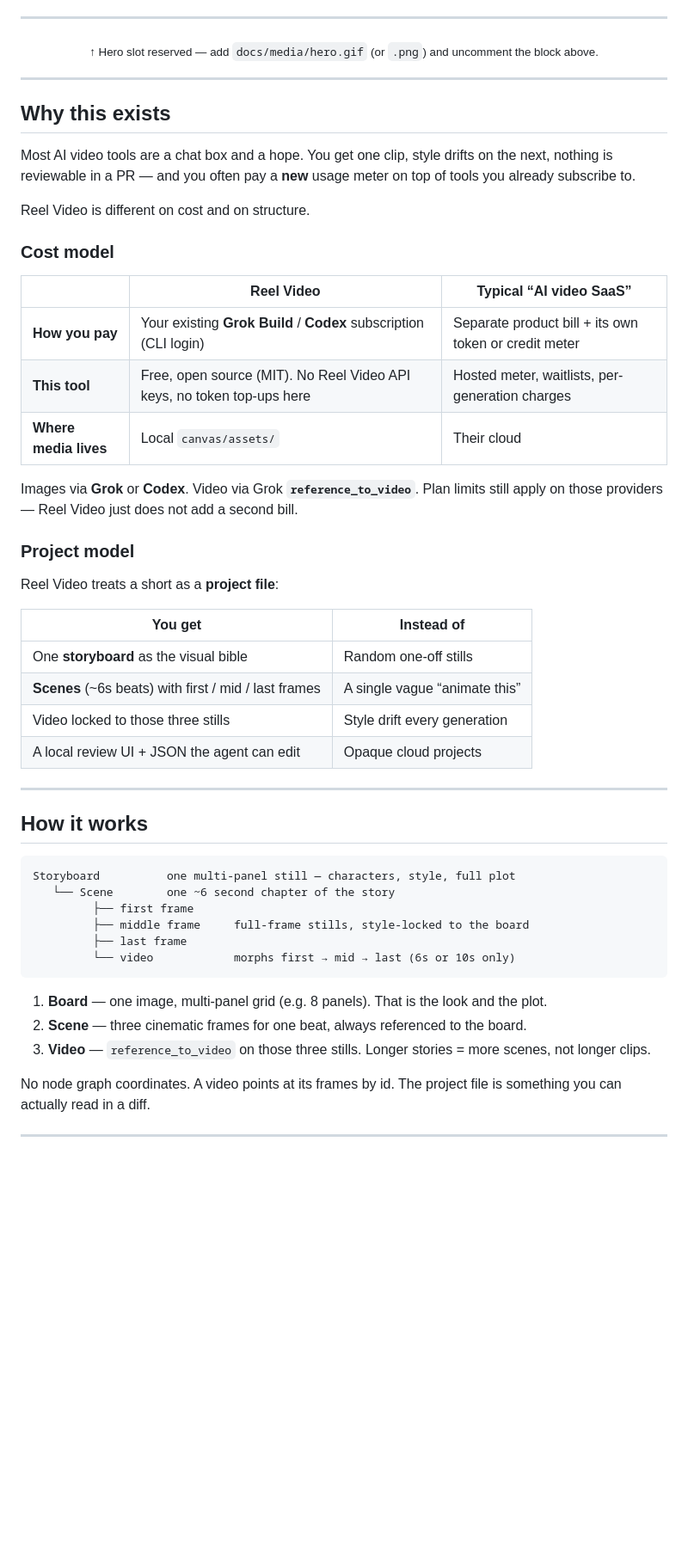
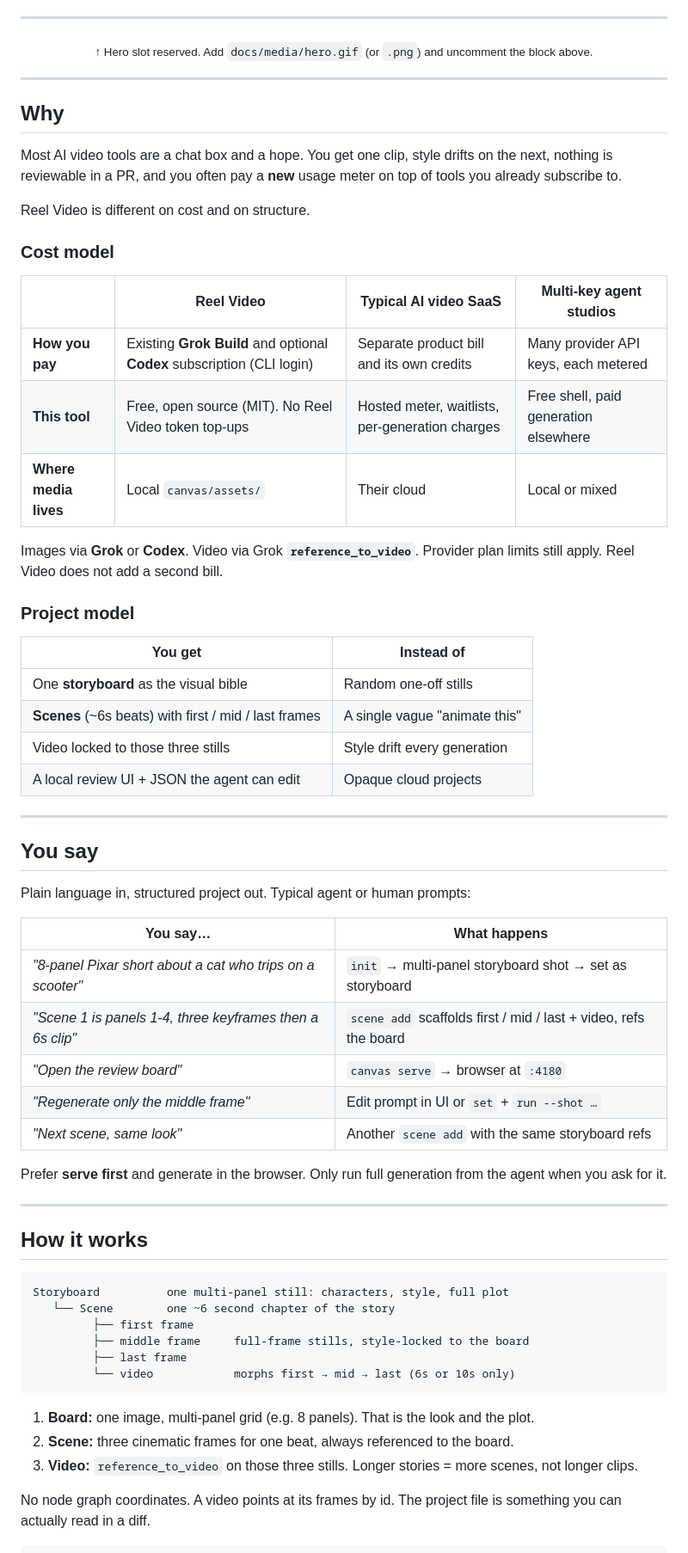
Before and after one commit to WannaBeSolopreneur/reel-video, a Markdown page: README.md, the part around one of its changes. Shown at 86% size. Drawn GitHub-style; blank space fills up the shorter version.

Commit message:
Rewrite README after peer landing patterns
Nomi/Orkas-style structure: wedge headline, cost model, You say table,
pipeline, compare section, agent skill install. No em dashes. Hero slot kept.

````diff
--- a/README.md
+++ b/README.md
@@ -25,17 +32,15 @@ Generation goes through **Grok Build** and (optionally) **Codex** via CLI login
 ---
 
 <!--
-  ╔══════════════════════════════════════════════════════════════════╗
-  ║  HERO EXAMPLE — drop your demo here                              ║
-  ║                                                                  ║
-  ║  Put a short clip, GIF, or board screenshot in docs/media/ and   ║
-  ║  uncomment one of the blocks below.                              ║
-  ║                                                                  ║
-  ║  Suggested files:                                                ║
-  ║    docs/media/hero.gif      — looping board → video              ║
-  ║    docs/media/hero.mp4      — (GitHub won’t autoplay mp4 well)   ║
-  ║    docs/media/hero.png      — UI or storyboard still             ║
-  ╚══════════════════════════════════════════════════════════════════╝
+  HERO EXAMPLE: drop your demo here
+
+  Put a short clip, GIF, or board screenshot in docs/media/ and
+  uncomment one of the blocks below.
+
+  Suggested files:
+    docs/media/hero.gif   looping board → frames → video
+    docs/media/hero.png   UI or storyboard still
+    docs/media/hero.mp4   keep as source; GitHub will not autoplay well
 -->
 
 <!-- Uncomment when ready:
@@ -51,44 +56,58 @@ Generation goes through **Grok Build** and (optionally) **Codex** via CLI login
 -->
 
 <p align="center">
-  <sub>↑ Hero slot reserved — add <code>docs/media/hero.gif</code> (or <code>.png</code>) and uncomment the block above.</sub>
+  <sub>↑ Hero slot reserved. Add <code>docs/media/hero.gif</code> (or <code>.png</code>) and uncomment the block above.</sub>
 </p>
 
 ---
 
-## Why this exists
+## Why
 
-Most AI video tools are a chat box and a hope. You get one clip, style drifts on the next, nothing is reviewable in a PR — and you often pay a **new** usage meter on top of tools you already subscribe to.
+Most AI video tools are a chat box and a hope. You get one clip, style drifts on the next, nothing is reviewable in a PR, and you often pay a **new** usage meter on top of tools you already subscribe to.
 
 Reel Video is different on cost and on structure.
 
 ### Cost model
 
-| | Reel Video | Typical “AI video SaaS” |
-|---|---|---|
-| **How you pay** | Your existing **Grok Build** / **Codex** subscription (CLI login) | Separate product bill + its own token or credit meter |
-| **This tool** | Free, open source (MIT). No Reel Video API keys, no token top-ups here | Hosted meter, waitlists, per-generation charges |
-| **Where media lives** | Local `canvas/assets/` | Their cloud |
+| | Reel Video | Typical AI video SaaS | Multi-key agent studios |
+|---|---|---|---|
+| **How you pay** | Existing **Grok Build** and optional **Codex** subscription (CLI login) | Separate product bill and its own credits | Many provider API keys, each metered |
+| **This tool** | Free, open source (MIT). No Reel Video token top-ups | Hosted meter, waitlists, per-generation charges | Free shell, paid generation elsewhere |
+| **Where media lives** | Local `canvas/assets/` | Their cloud | Local or mixed |
 
-Images via **Grok** or **Codex**. Video via Grok **`reference_to_video`**. Plan limits still apply on those providers — Reel Video just does not add a second bill.
+Images via **Grok** or **Codex**. Video via Grok **`reference_to_video`**. Provider plan limits still apply. Reel Video does not add a second bill.
 
 ### Project model
-
-Reel Video treats a short as a **project file**:
 
 | You get | Instead of |
 |---|---|
 | One **storyboard** as the visual bible | Random one-off stills |
-| **Scenes** (~6s beats) with first / mid / last frames | A single vague “animate this” |
+| **Scenes** (~6s beats) with first / mid / last frames | A single vague "animate this" |
 | Video locked to those three stills | Style drift every generation |
 | A local review UI + JSON the agent can edit | Opaque cloud projects |
+
+---
+
+## You say
+
+Plain language in, structured project out. Typical agent or human prompts:
+
+| You say… | What happens |
+|---|---|
+| *"8-panel Pixar short about a cat who trips on a scooter"* | `init` → multi-panel storyboard shot → set as storyboard |
+| *"Scene 1 is panels 1-4, three keyframes then a 6s clip"* | `scene add` scaffolds first / mid / last + video, refs the board |
+| *"Open the review board"* | `canvas serve` → browser at `:4180` |
+| *"Regenerate only the middle frame"* | Edit prompt in UI or `set` + `run --shot …` |
+| *"Next scene, same look"* | Another `scene add` with the same storyboard refs |
+
+Prefer **serve first** and generate in the browser. Only run full generation from the agent when you ask for it.
 
 ---
 
 ## How it works
 
 ```
-Storyboard          one multi-panel still — characters, style, full plot
+Storyboard          one multi-panel still: characters, style, full plot
    └── Scene        one ~6 second chapter of the story
          ├── first frame
          ├── middle frame     full-frame stills, style-locked to the board
@@ -96,8 +115,8 @@ Storyboard          one multi-panel still — characters, style, full plot
          └── video            morphs first → mid → last (6s or 10s only)
 ```
 
-1. **Board** — one image, multi-panel grid (e.g. 8 panels). That is the look and the plot.
-2. **Scene** — three cinematic frames for one beat, always referenced to the board.
-3. **Video** — `reference_to_video` on those three stills. Longer stories = more scenes, not longer clips.
+1. **Board:** one image, multi-panel grid (e.g. 8 panels). That is the look and the plot.
+2. **Scene:** three cinematic frames for one beat, always referenced to the board.
+3. **Video:** `reference_to_video` on those three stills. Longer stories = more scenes, not longer clips.
 
 No node graph coordinates. A video points at its frames by id. The project file is something you can actually read in a diff.
````
Also changed, not shown: other parts of README.md (+69 -22 lines).
